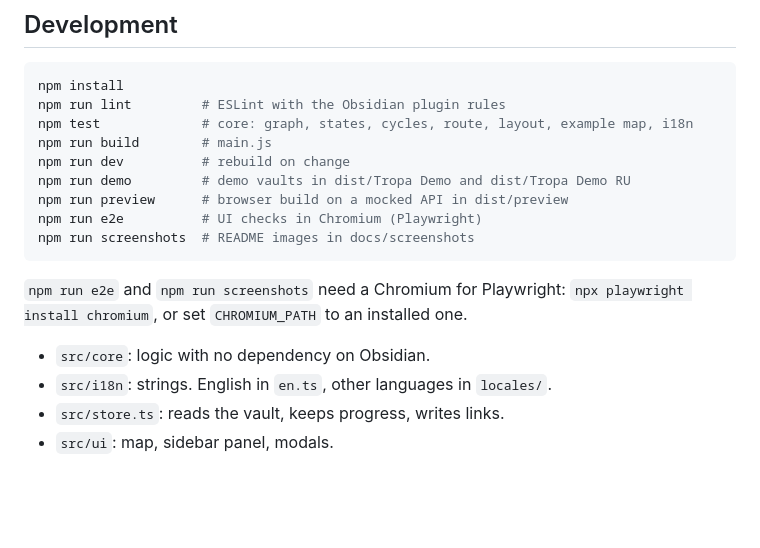
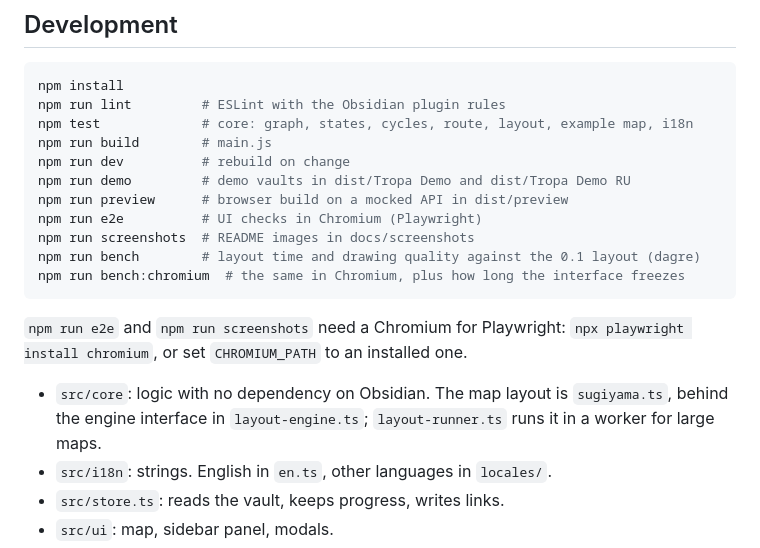
Before and after one commit to Darkildo/tropa, a Markdown page: README.md, the part around one of its changes. Rendered like a GitHub page; blank space fills up the shorter version.

````diff
--- a/README.md
+++ b/README.md
@@ -110,11 +110,13 @@ npm run demo         # demo vaults in dist/Tropa Demo and dist/Tropa Demo RU
 npm run preview      # browser build on a mocked API in dist/preview
 npm run e2e          # UI checks in Chromium (Playwright)
 npm run screenshots  # README images in docs/screenshots
+npm run bench        # layout time and drawing quality against the 0.1 layout (dagre)
+npm run bench:chromium  # the same in Chromium, plus how long the interface freezes
 ```
 
 `npm run e2e` and `npm run screenshots` need a Chromium for Playwright: `npx playwright install chromium`, or set `CHROMIUM_PATH` to an installed one.
 
-- `src/core`: logic with no dependency on Obsidian.
+- `src/core`: logic with no dependency on Obsidian. The map layout is `sugiyama.ts`, behind the engine interface in `layout-engine.ts`; `layout-runner.ts` runs it in a worker for large maps.
 - `src/i18n`: strings. English in `en.ts`, other languages in `locales/`.
 - `src/store.ts`: reads the vault, keeps progress, writes links.
 - `src/ui`: map, sidebar panel, modals.
````
Also changed, not shown: other parts of README.md (+1 -1 lines), README.ru.md (+4 -2 lines), docs/screenshots/concept-dark.png, docs/screenshots/concept-light.png, docs/screenshots/map-dark.png, docs/screenshots/map-light.png, docs/screenshots/route-dark.png, docs/screenshots/route-light.png.
